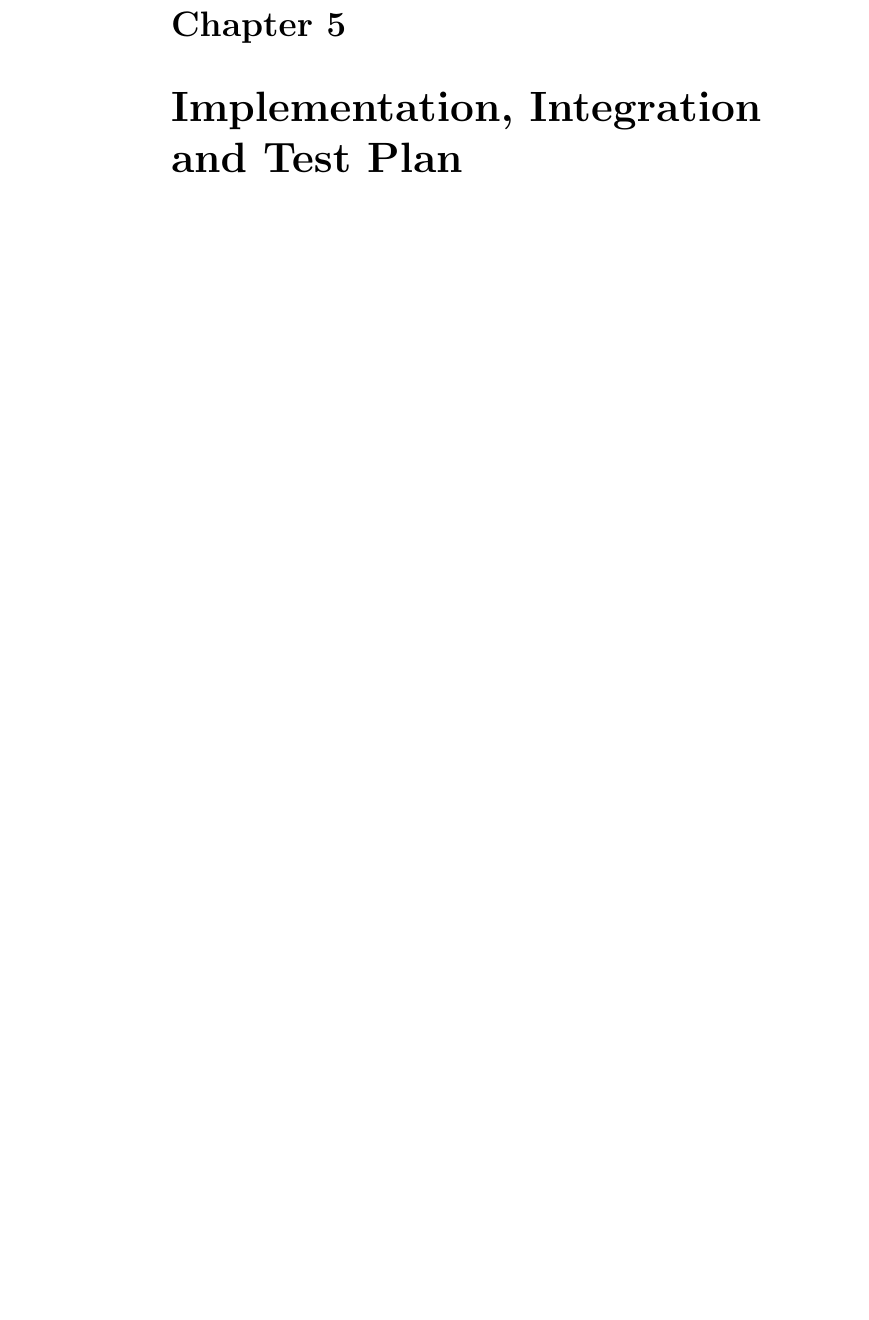
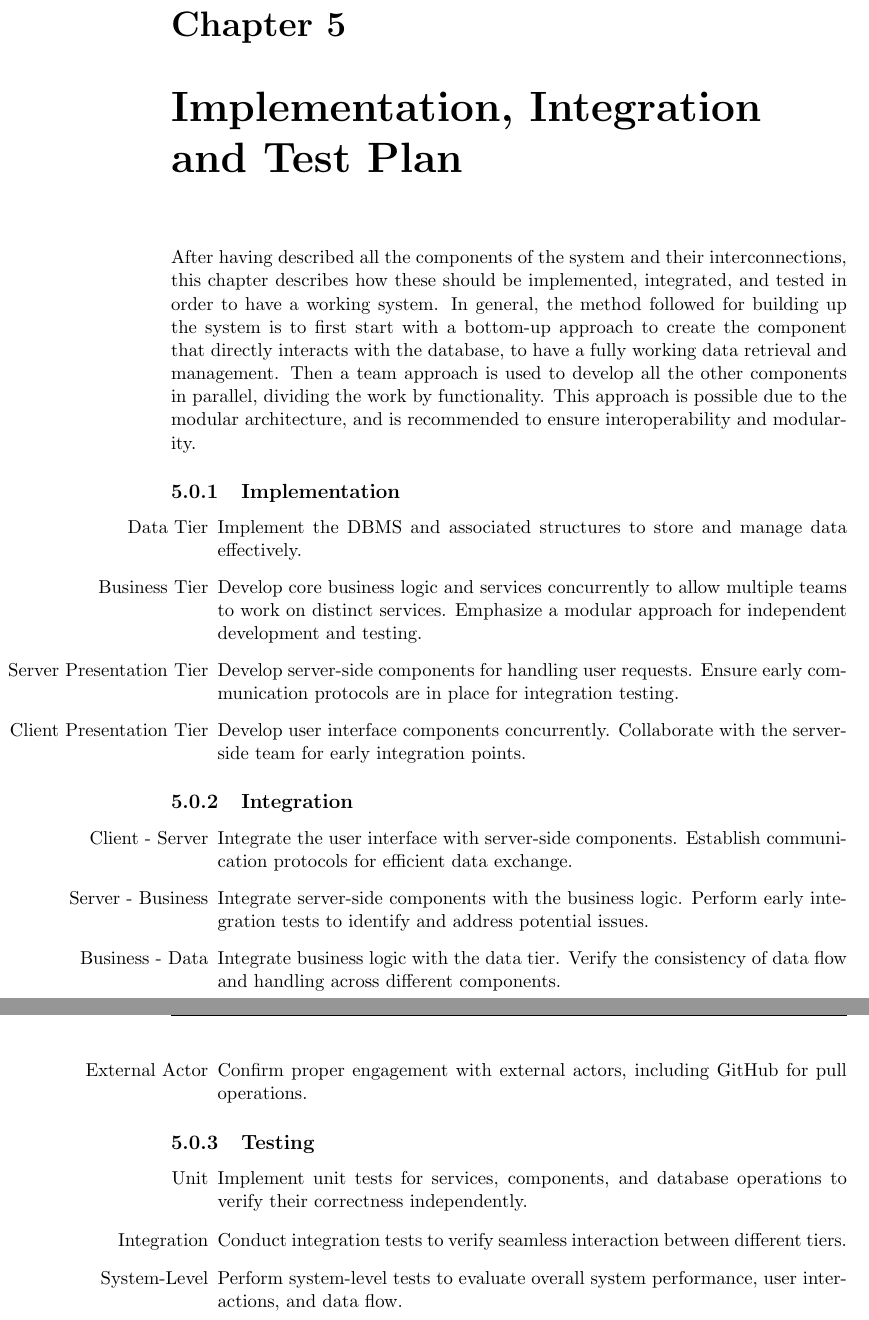
Before and after one commit to FilippoRiva/RivaSulfaro, a LaTeX document (DD/DD.tex): part of page 14 of 15 before the commit and two parts of pages 14 and 15 of 16 after it, the two joined at a grey line, cut so that both start at the same text, the shorter picture padded with empty space. Compiled offline with pdfLaTeX.

Commit message:
Draft of chapter 5

```diff
--- a/DD/DD.tex
+++ b/DD/DD.tex
@@ -352,8 +352,42 @@ components and the ones with any external component which has to interact with t
 %  5  --------------------------------------------------------------------------------------------%
 
 \chapter{Implementation, Integration and Test Plan}
+After having described all the components of the system and their interconnections, this chapter describes how
+these should be implemented, integrated, and tested in order to have a working system.
+In general, the method followed for building up the system is to first start with a bottom-up approach
+to create the component that directly interacts with the database, to have a fully working data retrieval
+and management.
+Then a team approach is used to develop all the other components in parallel, dividing the work by functionality.
+This approach is possible due to the modular architecture, and is recommended to ensure interoperability and modularity.
 
+\subsection{Implementation}
+\begin{itemize}
+    \item[Data Tier] Implement the DBMS and associated structures to store and manage data effectively.
+    \item[Business Tier] Develop core business logic and services concurrently to allow multiple teams to work on distinct services.
+    Emphasize a modular approach for independent development and testing.
+    \item[Server Presentation Tier] Develop server-side components for handling user requests.
+    Ensure early communication protocols are in place for integration testing.
+    \item[Client Presentation Tier] Develop user interface components concurrently.
+    Collaborate with the server-side team for early integration points.
+\end{itemize}
 
+\subsection{Integration}
+\begin{itemize}
+    \item[Client - Server] Integrate the user interface with server-side components.
+    Establish communication protocols for efficient data exchange.
+    \item[Server - Business] Integrate server-side components with the business logic.
+    Perform early integration tests to identify and address potential issues.
+    \item[Business - Data] Integrate business logic with the data tier.
+    Verify the consistency of data flow and handling across different components.
+    \item[External Actor] Confirm proper engagement with external actors, including GitHub for pull operations.
+\end{itemize}
+
+\subsection{Testing}
+\begin{itemize}
+    \item[Unit] Implement unit tests for services, components, and database operations  to verify their correctness independently.
+    \item[Integration] Conduct integration tests to verify seamless interaction between different tiers.
+    \item[System-Level] Perform system-level tests to evaluate overall system performance, user interactions, and data flow.
+\end{itemize}
 
 %  6  --------------------------------------------------------------------------------------------%
 \chapter{Effort Spent}
```
